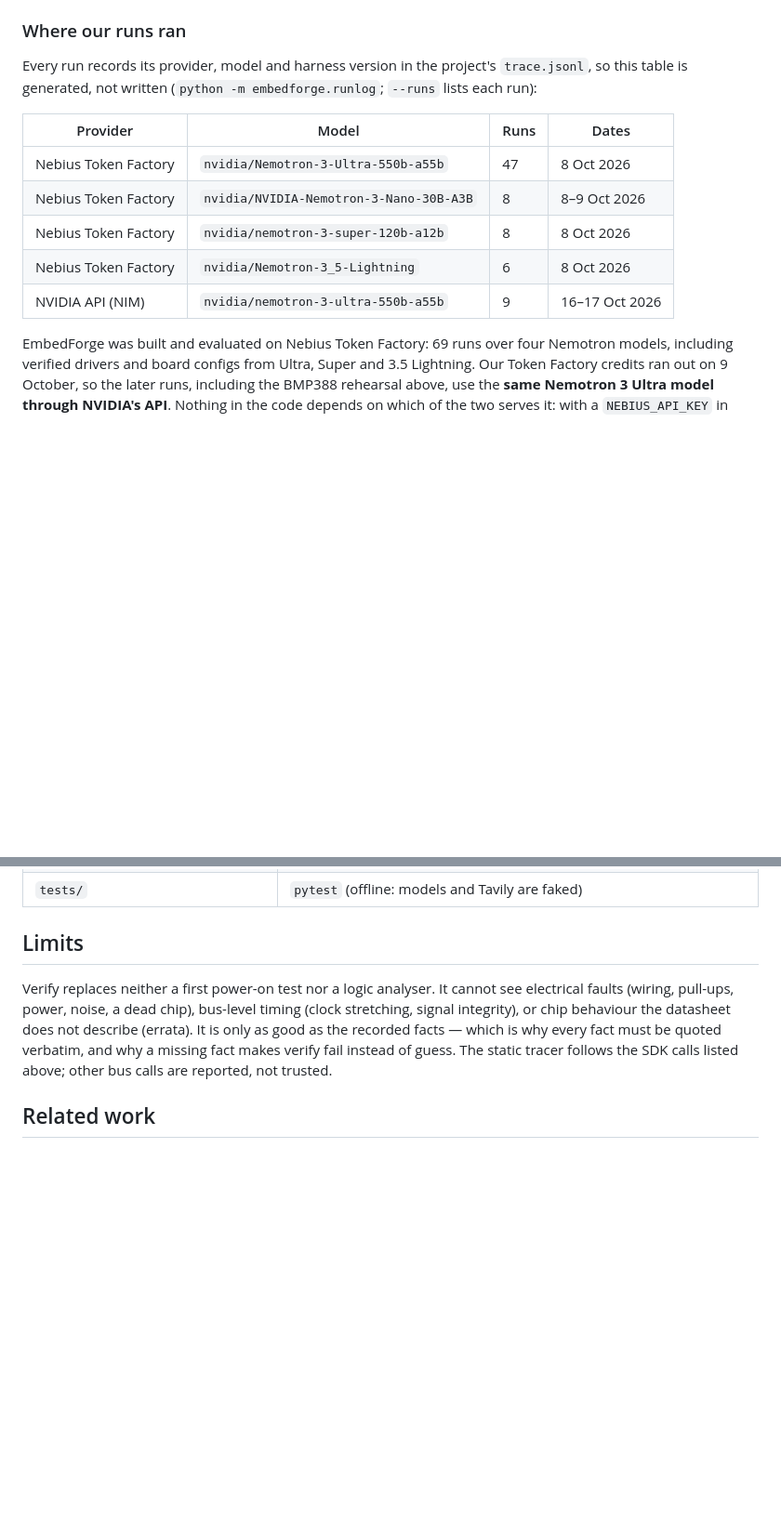
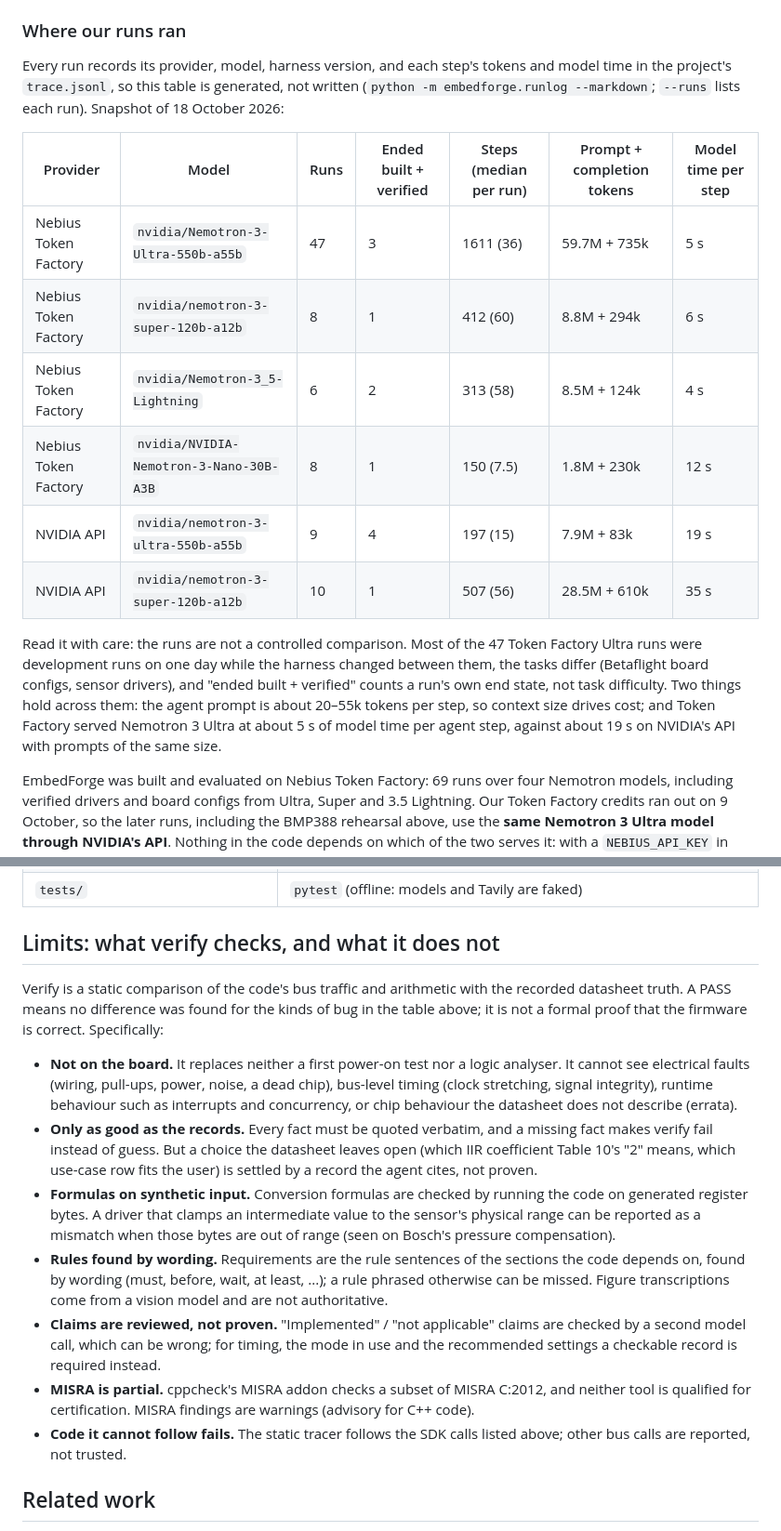
Before and after one commit to Toy-tusk7/embedded_force, a Markdown page: README.md, 2 parts joined by grey strips. Shown at 93% size. Rendered like a GitHub page; blank space fills up the shorter version.

Commit message:
README from a judge-style review: the run table now comes from runlog with steps, tokens and model time per model, with what it can and cannot show (not a controlled comparison; Token Factory served Ultra at about 5 s per step against 19 s on NVIDIA's API); the vendor-driver check (Bosch's BMP3 driver: callbacks followed, temperature compensation matched, a real mask defect in bmp3_soft_reset, 72 traceability findings by design, one false positive explained, three tracer bugs fixed); a limits section on what a PASS does and does not mean; crash safety under guard-rails

```diff
--- a/README.md
+++ b/README.md
@@ -124,16 +144,25 @@ BMP388 driver Nemotron 3 Ultra wrote for an RP2350B board: 47 of 49 caught (96%)
 
 ### Where our runs ran
 
-Every run records its provider, model and harness version in the project's `trace.jsonl`, so this table is
-generated, not written (`python -m embedforge.runlog`; `--runs` lists each run):
+Every run records its provider, model, harness version, and each step's tokens and model time in the project's
+`trace.jsonl`, so this table is generated, not written (`python -m embedforge.runlog --markdown`; `--runs` lists each
+run). Snapshot of 18 October 2026:
 
-| Provider | Model | Runs | Dates |
-|---|---|---|---|
-| Nebius Token Factory | `nvidia/Nemotron-3-Ultra-550b-a55b` | 47 | 8 Oct 2026 |
-| Nebius Token Factory | `nvidia/NVIDIA-Nemotron-3-Nano-30B-A3B` | 8 | 8–9 Oct 2026 |
-| Nebius Token Factory | `nvidia/nemotron-3-super-120b-a12b` | 8 | 8 Oct 2026 |
-| Nebius Token Factory | `nvidia/Nemotron-3_5-Lightning` | 6 | 8 Oct 2026 |
-| NVIDIA API (NIM) | `nvidia/nemotron-3-ultra-550b-a55b` | 9 | 16–17 Oct 2026 |
+| Provider | Model | Runs | Ended built + verified | Steps (median per run) | Prompt + completion tokens | Model time per step |
+|---|---|---|---|---|---|---|
+| Nebius Token Factory | `nvidia/Nemotron-3-Ultra-550b-a55b` | 47 | 3 | 1611 (36) | 59.7M + 735k | 5 s |
+| Nebius Token Factory | `nvidia/nemotron-3-super-120b-a12b` | 8 | 1 | 412 (60) | 8.8M + 294k | 6 s |
+| Nebius Token Factory | `nvidia/Nemotron-3_5-Lightning` | 6 | 2 | 313 (58) | 8.5M + 124k | 4 s |
+| Nebius Token Factory | `nvidia/NVIDIA-Nemotron-3-Nano-30B-A3B` | 8 | 1 | 150 (7.5) | 1.8M + 230k | 12 s |
+| NVIDIA API | `nvidia/nemotron-3-ultra-550b-a55b` | 9 | 4 | 197 (15) | 7.9M + 83k | 19 s |
+| NVIDIA API | `nvidia/nemotron-3-super-120b-a12b` | 10 | 1 | 507 (56) | 28.5M + 610k | 35 s |
+
+Read it with care: the runs are not a controlled comparison. Most of the 47 Token Factory Ultra runs were
+development runs on one day while the harness changed between them, the tasks differ (Betaflight board configs,
+sensor drivers), and "ended built + verified" counts a run's own end state, not task difficulty. Two things hold
+across them: the agent prompt is about 20–55k tokens per step, so context size drives cost; and Token Factory served
+Nemotron 3 Ultra at about 5 s of model time per agent step, against about 19 s on NVIDIA's API with prompts of the
+same size.
 
 EmbedForge was built and evaluated on Nebius Token Factory: 69 runs over four Nemotron models, including verified
 drivers and board configs from Ultra, Super and 3.5 Lightning. Our Token Factory credits ran out on 9 October, so
@@ -235,13 +268,30 @@ connectivity line (e.g. `U1 pin 29 (PA8) -> net HIN_A -> U2.3 (HIN1)`).
 | `embedforge/server.py`, `embedforge/web/` | FastAPI server and the browser IDE |
 | `tests/` | `pytest` (offline: models and Tavily are faked) |
 
-## Limits
+## Limits: what verify checks, and what it does not
 
-Verify replaces neither a first power-on test nor a logic analyser. It cannot see electrical faults (wiring,
-pull-ups, power, noise, a dead chip), bus-level timing (clock stretching, signal integrity), or chip behaviour the
-datasheet does not describe (errata). It is only as good as the recorded facts — which is why every fact must be
-quoted verbatim, and why a missing fact makes verify fail instead of guess. The static tracer follows the SDK calls
-listed above; other bus calls are reported, not trusted.
+Verify is a static comparison of the code's bus traffic and arithmetic with the recorded datasheet truth. A PASS
+means no difference was found for the kinds of bug in the table above; it is not a formal proof that the firmware
+is correct. Specifically:
+
+- **Not on the board.** It replaces neither a first power-on test nor a logic analyser. It cannot see electrical
+  faults (wiring, pull-ups, power, noise, a dead chip), bus-level timing (clock stretching, signal integrity), runtime
+  behaviour such as interrupts and concurrency, or chip behaviour the datasheet does not describe (errata).
+- **Only as good as the records.** Every fact must be quoted verbatim, and a missing fact makes verify fail instead of
+  guess. But a choice the datasheet leaves open (which IIR coefficient Table 10's "2" means, which use-case row fits
+  the user) is settled by a record the agent cites, not proven.
+- **Formulas on synthetic input.** Conversion formulas are checked by running the code on generated register bytes.
+  A driver that clamps an intermediate value to the sensor's physical range can be reported as a mismatch when
+  those bytes are out of range (seen on Bosch's pressure compensation).
+- **Rules found by wording.** Requirements are the rule sentences of the sections the code depends on, found by
+  wording (must, before, wait, at least, ...); a rule phrased otherwise can be missed. Figure transcriptions come
+  from a vision model and are not authoritative.
+- **Claims are reviewed, not proven.** "Implemented" / "not applicable" claims are checked by a second model call,
+  which can be wrong; for timing, the mode in use and the recommended settings a checkable record is required instead.
+- **MISRA is partial.** cppcheck's MISRA addon checks a subset of MISRA C:2012, and neither tool is qualified for
+  certification. MISRA findings are warnings (advisory for C++ code).
+- **Code it cannot follow fails.** The static tracer follows the SDK calls listed above; other bus calls are
+  reported, not trusted.
 
 ## Related work
 
```
Also changed, not shown: other parts of README.md (+25 -1 lines).
